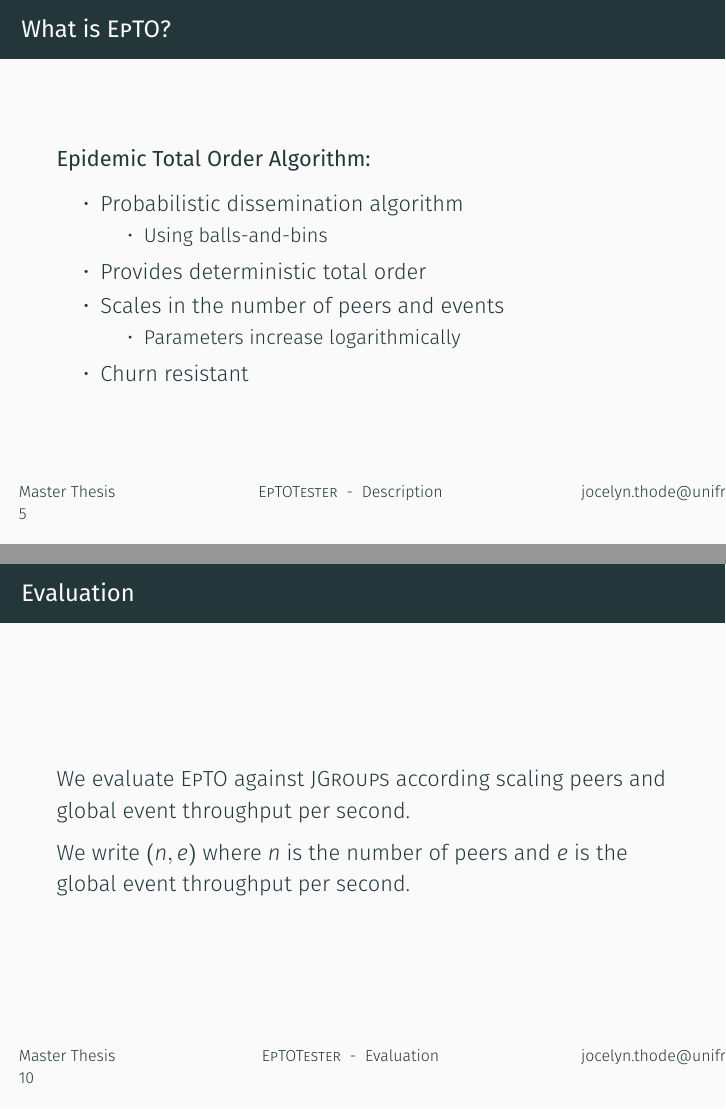
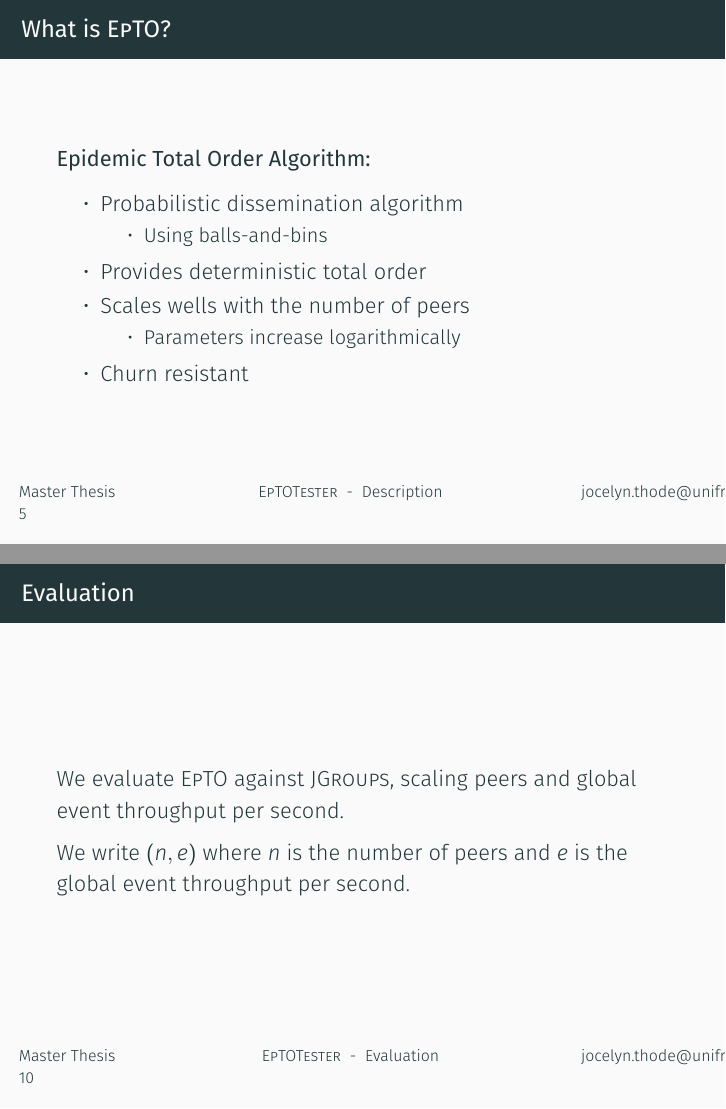
Before and after one commit to jocelynthode/EpTOTester, LaTeX slides (presentation/canvas.tex, which reads presentation/slides.tex): pages 6 and 12 of 34, joined at a grey line. Compiled offline with XeLaTeX.

Commit message:
Fix errors

```diff
--- a/presentation/slides.tex
+++ b/presentation/slides.tex
@@ -55,7 +55,7 @@
 				\item Using balls-and-bins
 			\end{itemize}
 		\item Provides deterministic total order
-		\item Scales in the number of peers and events
+		\item Scales wells with the number of peers
 			\begin{itemize}
 				\item Parameters increase logarithmically
 			\end{itemize}
@@ -115,7 +115,7 @@
 \subtitle[Evaluation]{Evaluation}
 
 \begin{frame}{Evaluation}
-    We evaluate \epto{} against \jgroups{} according scaling peers and global event throughput per second.
+    We evaluate \epto{} against \jgroups{}, scaling peers and global event throughput per second.
 
     We write $(n,e)$ where $n$ is the number of peers and $e$ is the global event throughput per second.
 \end{frame}
```
